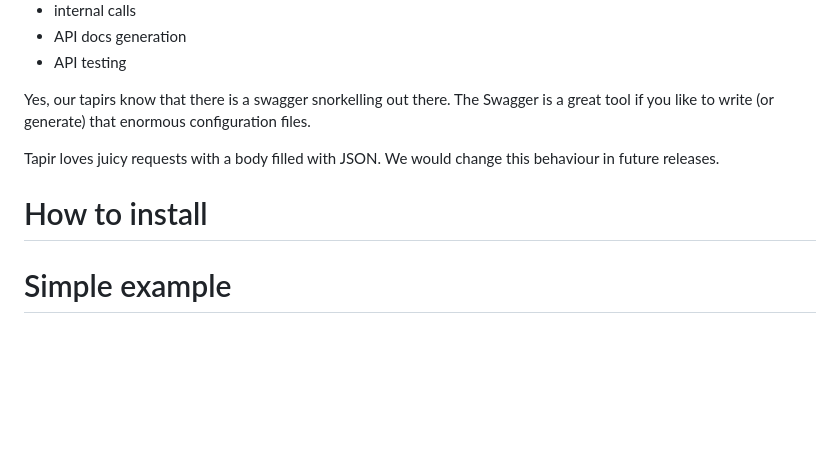
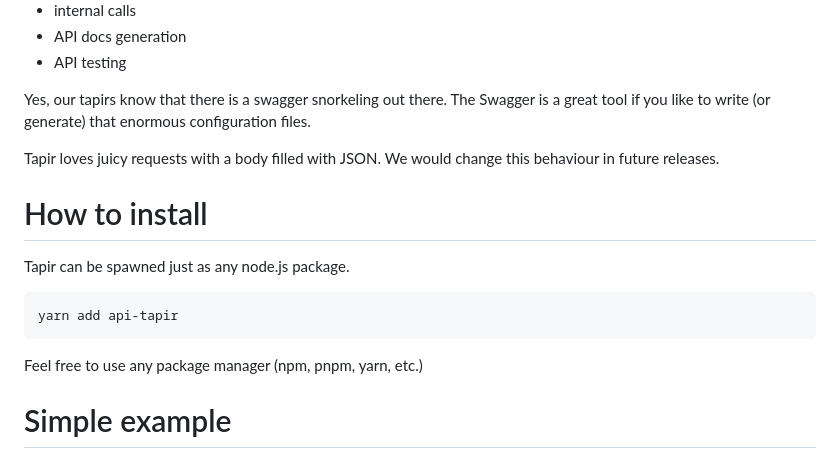
Before and after one commit to Zibx/Tapir, a Markdown page: README.md, the part around the change. Rendered like a GitHub page; blank space fills up the shorter version.

````diff
--- a/README.md
+++ b/README.md
@@ -12,11 +12,19 @@ We made too much express routing and at one point we made a wrapper that handles
  * API docs generation
  * API testing
 
- Yes, our tapirs know that there is a swagger snorkelling out there. The Swagger is a great tool if you like to write (or generate) that enormous configuration files.
+ Yes, our tapirs know that there is a swagger snorkeling out there. The Swagger is a great tool if you like to write (or generate) that enormous configuration files.
 
  Tapir loves juicy requests with a body filled with JSON. We would change this behaviour in future releases.
 
  # How to install
+
+Tapir can be spawned just as any node.js package.
+
+```shell
+yarn add api-tapir
+```
+
+Feel free to use any package manager (npm, pnpm, yarn, etc.)
 
  # Simple example
 
````
